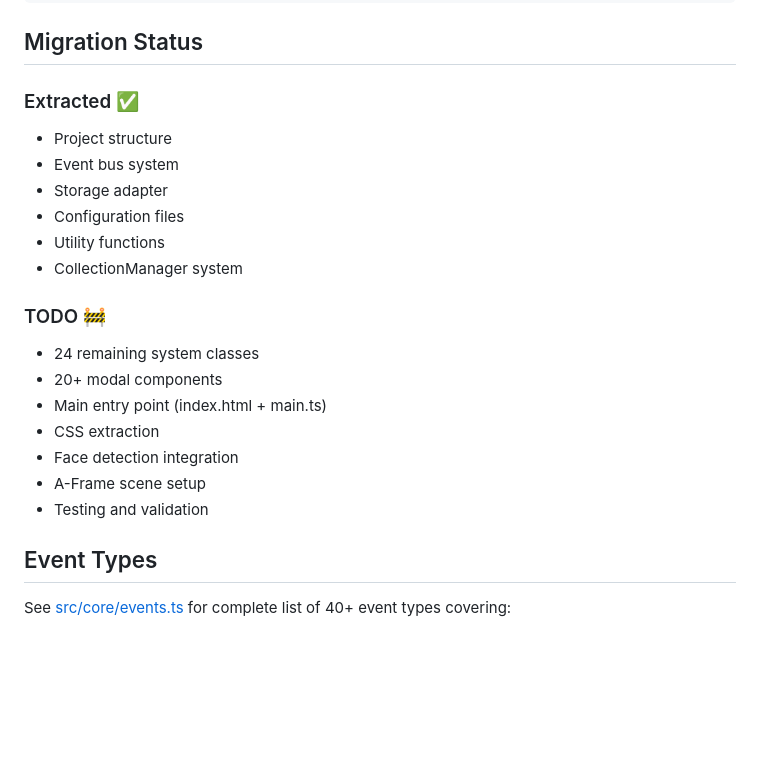
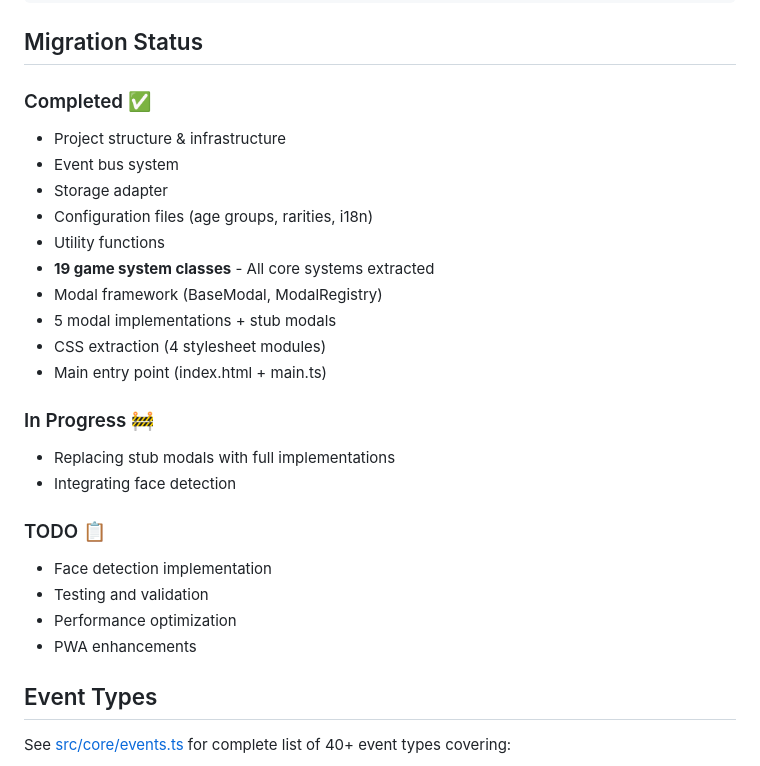
Before and after one commit to tuyenta/ski26_pokemon_game, a Markdown page: README.md, the part around one of its changes. Drawn GitHub-style; blank space fills up the shorter version.

```diff
--- a/README.md
+++ b/README.md
@@ -172,22 +229,27 @@ npm run preview
 
 ## Migration Status
 
-### Extracted ✅
-- Project structure
+### Completed ✅
+- Project structure & infrastructure
 - Event bus system
 - Storage adapter
-- Configuration files
+- Configuration files (age groups, rarities, i18n)
 - Utility functions
-- CollectionManager system
+- **19 game system classes** - All core systems extracted
+- Modal framework (BaseModal, ModalRegistry)
+- 5 modal implementations + stub modals
+- CSS extraction (4 stylesheet modules)
+- Main entry point (index.html + main.ts)
 
-### TODO 🚧
-- 24 remaining system classes
-- 20+ modal components
-- Main entry point (index.html + main.ts)
-- CSS extraction
-- Face detection integration
-- A-Frame scene setup
+### In Progress 🚧
+- Replacing stub modals with full implementations
+- Integrating face detection
+
+### TODO 📋
+- Face detection implementation
 - Testing and validation
+- Performance optimization
+- PWA enhancements
 
 ## Event Types
 
```
Also changed, not shown: other parts of README.md (+110 -53 lines).
